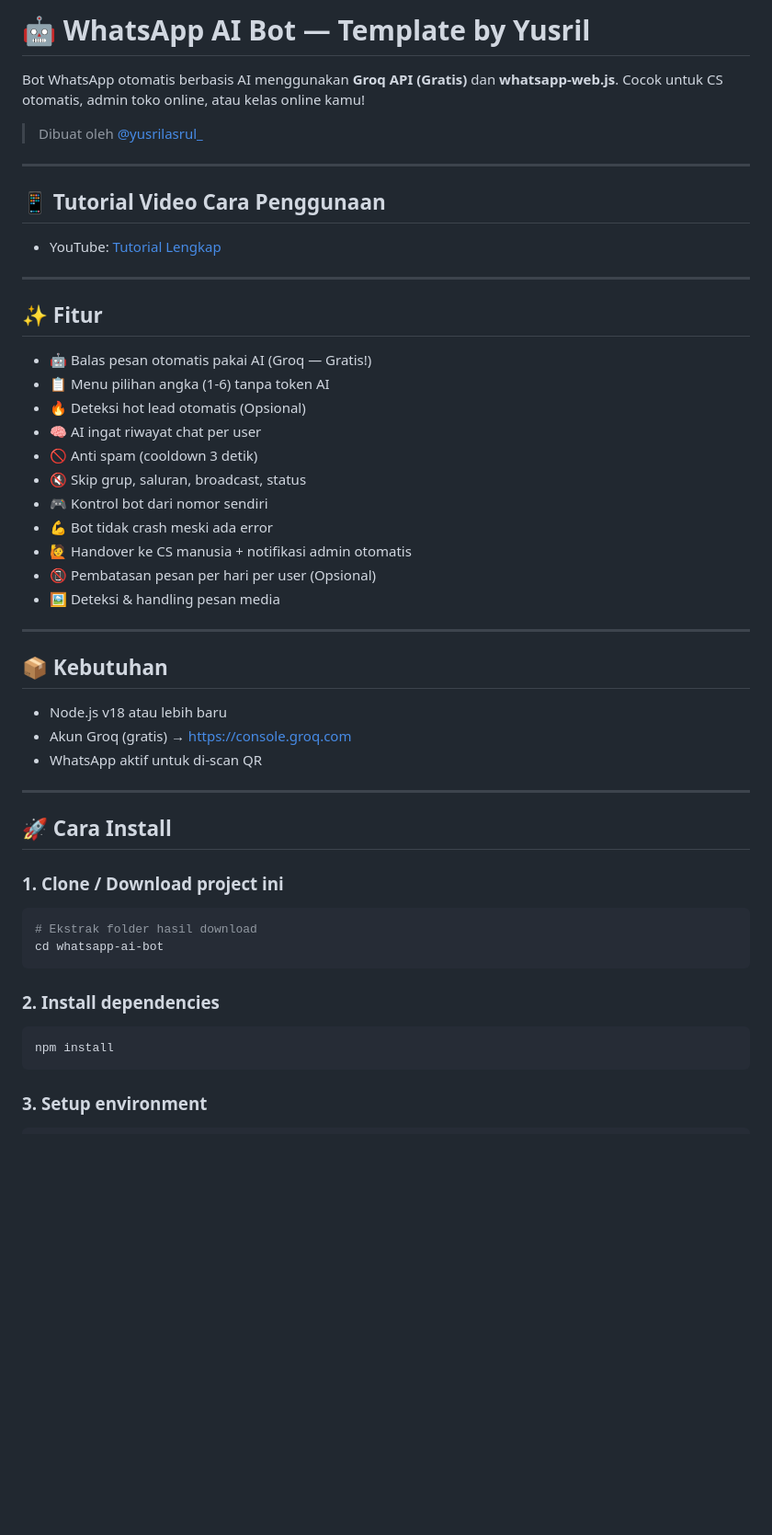
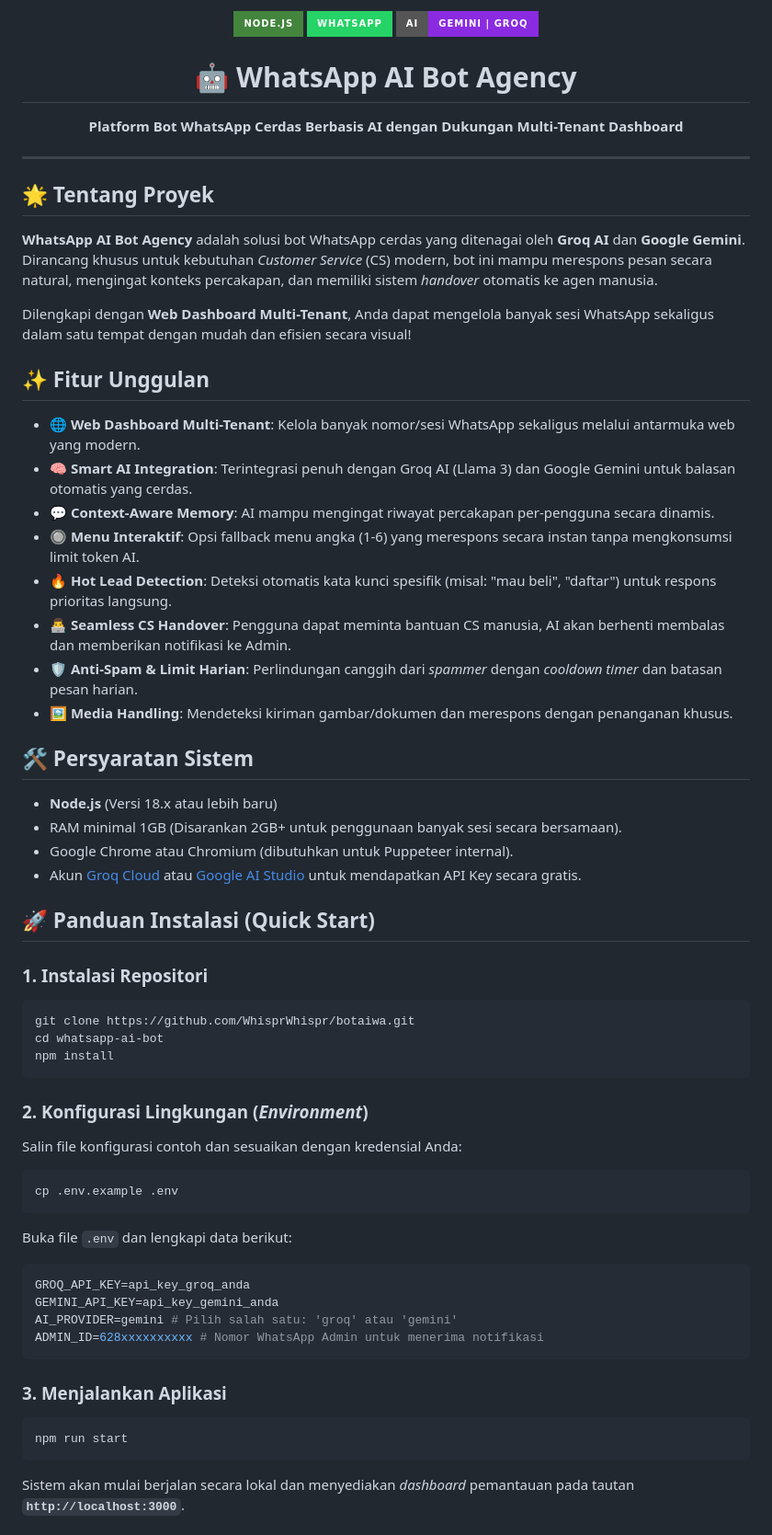
Before and after one commit to WhisprWhispr/botaiwa, a Markdown page: README.md, the part around one of its changes. Shown at 92% size. GitHub-like rendering; badges without logos; blank space fills up the shorter version.

Commit message:
docs: revamp README with professional layout, dashboard features, and license

````diff
--- a/README.md
+++ b/README.md
@@ -1,55 +1,63 @@
-# 🤖 WhatsApp AI Bot — Template by Yusril
-
-Bot WhatsApp otomatis berbasis AI menggunakan **Groq API (Gratis)** dan **whatsapp-web.js**.
-Cocok untuk CS otomatis, admin toko online, atau kelas online kamu!
-
-> Dibuat oleh [@yusrilasrul_](https://www.instagram.com/yusrilasrul_/)
+<div align="center">
+  <img src="https://img.shields.io/badge/Node.js-43853D?style=for-the-badge&logo=node.js&logoColor=white" alt="Node.js" />
+  <img src="https://img.shields.io/badge/WhatsApp-25D366?style=for-the-badge&logo=whatsapp&logoColor=white" alt="WhatsApp" />
+  <img src="https://img.shields.io/badge/AI-Gemini%20%7C%20Groq-8A2BE2?style=for-the-badge" alt="AI" />
+  <br/>
+  <h1>🤖 WhatsApp AI Bot Agency</h1>
+  <p><strong>Platform Bot WhatsApp Cerdas Berbasis AI dengan Dukungan Multi-Tenant Dashboard</strong></p>
+</div>
 
 ---
 
-## 📱 Tutorial Video Cara Penggunaan
+## 🌟 Tentang Proyek
 
-- YouTube: [Tutorial Lengkap](https://youtu.be/dI1IyrzaLEQ)
+**WhatsApp AI Bot Agency** adalah solusi bot WhatsApp cerdas yang ditenagai oleh **Groq AI** dan **Google Gemini**. Dirancang khusus untuk kebutuhan *Customer Service* (CS) modern, bot ini mampu merespons pesan secara natural, mengingat konteks percakapan, dan memiliki sistem *handover* otomatis ke agen manusia.
 
----
+Dilengkapi dengan **Web Dashboard Multi-Tenant**, Anda dapat mengelola banyak sesi WhatsApp sekaligus dalam satu tempat dengan mudah dan efisien secara visual!
 
-## ✨ Fitur
+## ✨ Fitur Unggulan
 
-- 🤖 Balas pesan otomatis pakai AI (Groq — Gratis!)
-- 📋 Menu pilihan angka (1-6) tanpa token AI
-- 🔥 Deteksi hot lead otomatis (Opsional)
-- 🧠 AI ingat riwayat chat per user
-- 🚫 Anti spam (cooldown 3 detik)
-- 🔇 Skip grup, saluran, broadcast, status
-- 🎮 Kontrol bot dari nomor sendiri
-- 💪 Bot tidak crash meski ada error
-- 🙋 Handover ke CS manusia + notifikasi admin otomatis
-- 📵 Pembatasan pesan per hari per user (Opsional)
-- 🖼️ Deteksi & handling pesan media
+- 🌐 **Web Dashboard Multi-Tenant**: Kelola banyak nomor/sesi WhatsApp sekaligus melalui antarmuka web yang modern.
+- 🧠 **Smart AI Integration**: Terintegrasi penuh dengan Groq AI (Llama 3) dan Google Gemini untuk balasan otomatis yang cerdas.
+- 💬 **Context-Aware Memory**: AI mampu mengingat riwayat percakapan per-pengguna secara dinamis.
+- 🔘 **Menu Interaktif**: Opsi fallback menu angka (1-6) yang merespons secara instan tanpa mengkonsumsi limit token AI.
+- 🔥 **Hot Lead Detection**: Deteksi otomatis kata kunci spesifik (misal: "mau beli", "daftar") untuk respons prioritas langsung.
+- 👨‍💻 **Seamless CS Handover**: Pengguna dapat meminta bantuan CS manusia, AI akan berhenti membalas dan memberikan notifikasi ke Admin.
+- 🛡️ **Anti-Spam & Limit Harian**: Perlindungan canggih dari *spammer* dengan *cooldown timer* dan batasan pesan harian.
+- 🖼️ **Media Handling**: Mendeteksi kiriman gambar/dokumen dan merespons dengan penanganan khusus.
 
----
+## 🛠️ Persyaratan Sistem
 
-## 📦 Kebutuhan
+- **Node.js** (Versi 18.x atau lebih baru)
+- RAM minimal 1GB (Disarankan 2GB+ untuk penggunaan banyak sesi secara bersamaan).
+- Google Chrome atau Chromium (dibutuhkan untuk Puppeteer internal).
+- Akun [Groq Cloud](https://console.groq.com) atau [Google AI Studio](https://aistudio.google.com) untuk mendapatkan API Key secara gratis.
 
-- Node.js v18 atau lebih baru
-- Akun Groq (gratis) → https://console.groq.com
-- WhatsApp aktif untuk di-scan QR
+## 🚀 Panduan Instalasi (Quick Start)
 
----
-
-## 🚀 Cara Install
-
-### 1. Clone / Download project ini
-
+### 1. Instalasi Repositori
 ```bash
-# Ekstrak folder hasil download
+git clone https://github.com/WhisprWhispr/botaiwa.git
 cd whatsapp-ai-bot
-```
-
-### 2. Install dependencies
-
-```bash
 npm install
 ```
 
-### 3. Setup environment
+### 2. Konfigurasi Lingkungan (*Environment*)
+Salin file konfigurasi contoh dan sesuaikan dengan kredensial Anda:
+```bash
+cp .env.example .env
+```
+Buka file `.env` dan lengkapi data berikut:
+```env
+GROQ_API_KEY=api_key_groq_anda
+GEMINI_API_KEY=api_key_gemini_anda
+AI_PROVIDER=gemini # Pilih salah satu: 'groq' atau 'gemini'
+ADMIN_ID=628xxxxxxxxxx # Nomor WhatsApp Admin untuk menerima notifikasi
+```
+
+### 3. Menjalankan Aplikasi
+```bash
+npm run start
+```
+Sistem akan mulai berjalan secara lokal dan menyediakan *dashboard* pemantauan pada tautan **`http://localhost:3000`**.
+
````
Also changed, not shown: other parts of README.md (+38 -166 lines).
